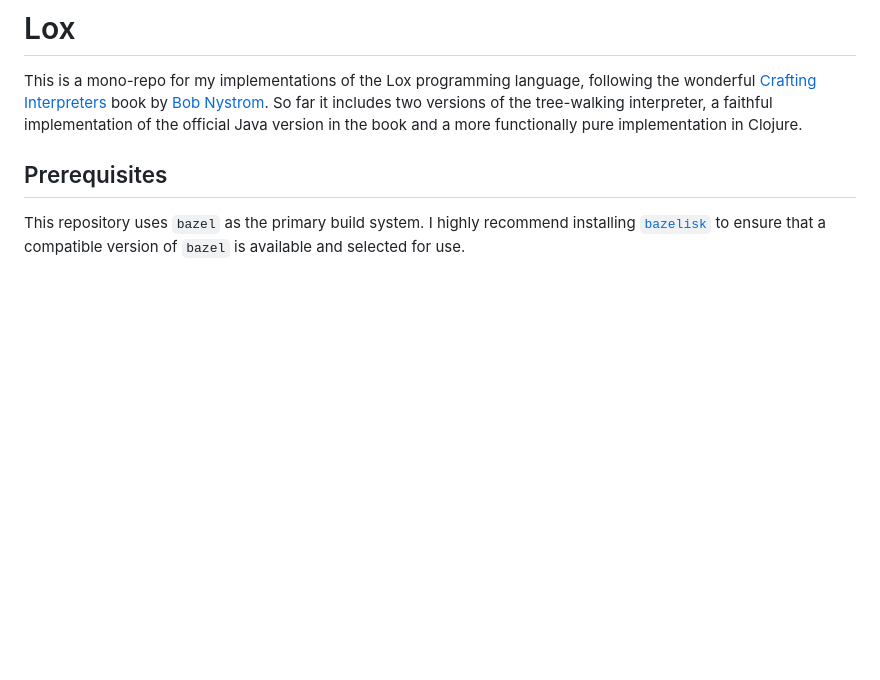
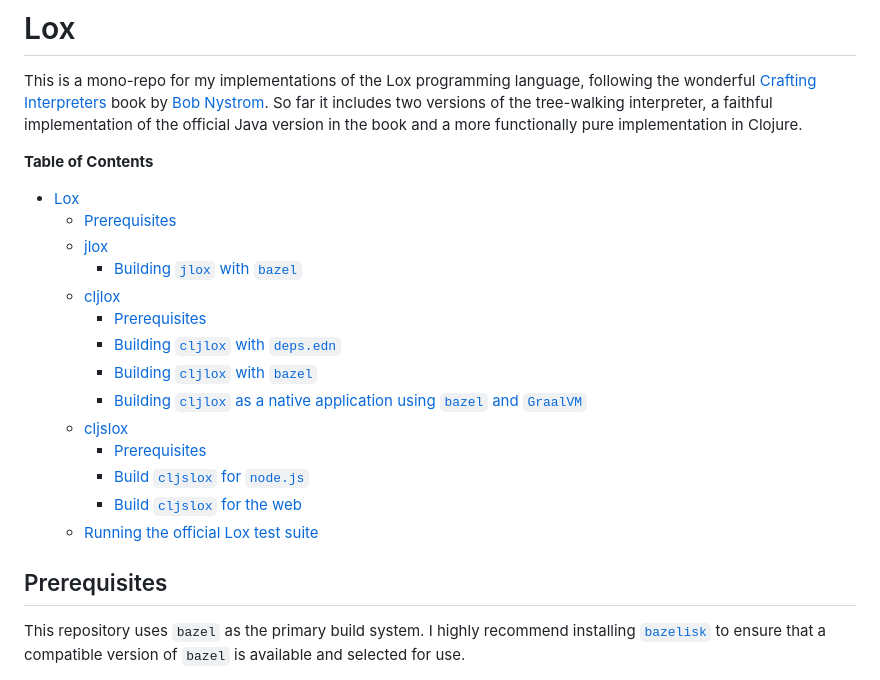
Before and after one commit to lcarpino/lox, a Markdown page: README.md, the part around one of its changes. Rendered like a GitHub page; blank space fills up the shorter version.

Commit message:
Test: try a toc

```diff
--- a/README.md
+++ b/README.md
@@ -4,3 +4,22 @@ This is a mono-repo for my implementations of the Lox programming language, foll
 Interpreters](https://craftinginterpreters.com/) book by [Bob Nystrom](https://stuffwithstuff.com/). So far it includes
 two versions of the tree-walking interpreter, a faithful implementation of the official Java version in the book and a
 more functionally pure implementation in Clojure.
+
+<!-- markdown-toc start - Don't edit this section. Run M-x markdown-toc-refresh-toc -->
+**Table of Contents**
+
+- [Lox](#lox)
+  - [Prerequisites](#prerequisites)
+  - [jlox](#jlox)
+    - [Building `jlox` with `bazel`](#building-jlox-with-bazel)
+  - [cljlox](#cljlox)
+    - [Prerequisites](#prerequisites-1)
+    - [Building `cljlox` with `deps.edn`](#building-cljlox-with-depsedn)
+    - [Building `cljlox` with `bazel`](#building-cljlox-with-bazel)
+    - [Building `cljlox` as a native application using `bazel` and `GraalVM`](#building-cljlox-as-a-native-application-using-bazel-and-graalvm)
+  - [cljslox](#cljslox)
+    - [Prerequisites](#prerequisites-2)
+    - [Build `cljslox` for `node.js`](#build-cljslox-for-nodejs)
+    - [Build `cljslox` for the web](#build-cljslox-for-the-web)
+  - [Running the official Lox test suite](#running-the-official-lox-test-suite)
+
```
Also changed, not shown: other parts of README.md (+2 -0 lines).
